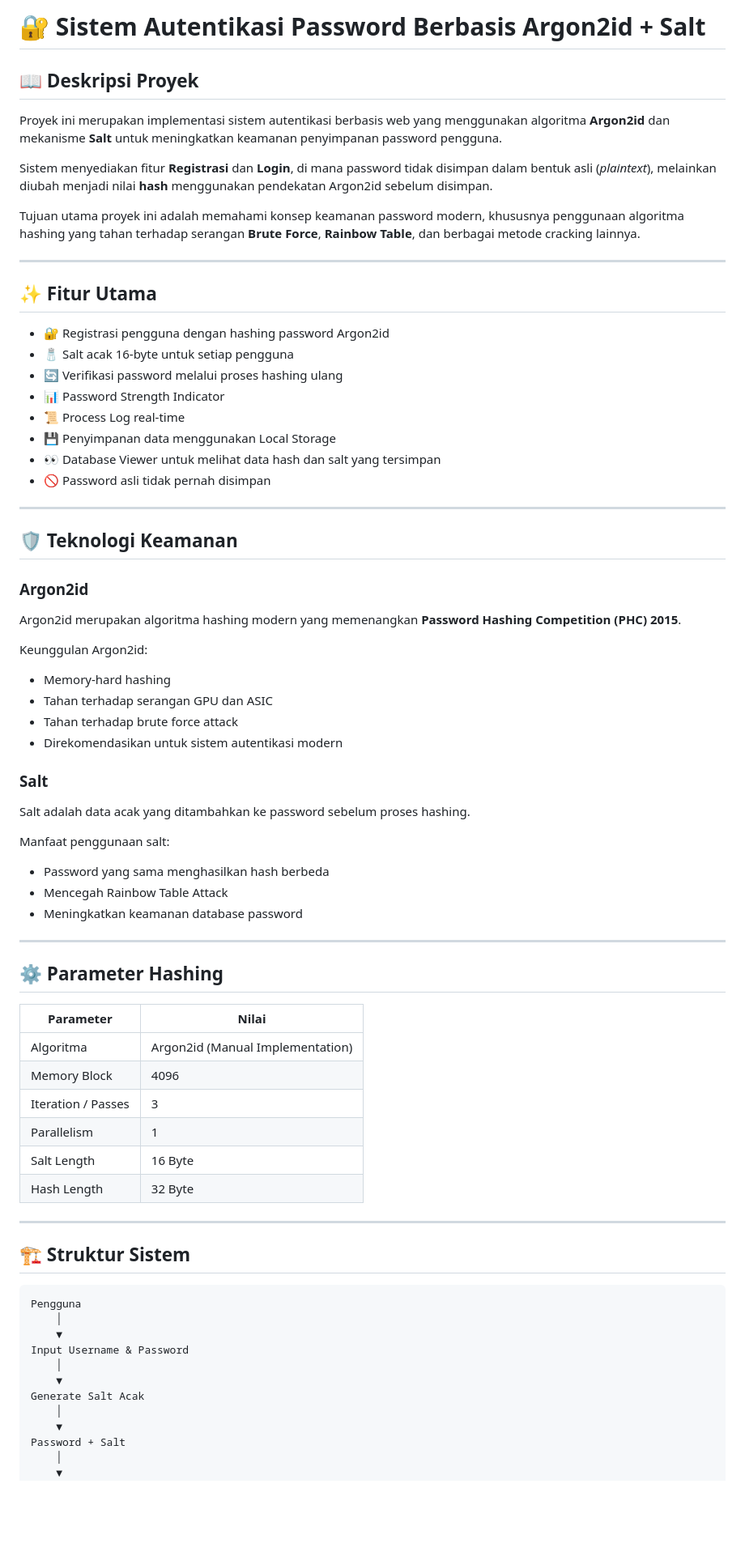
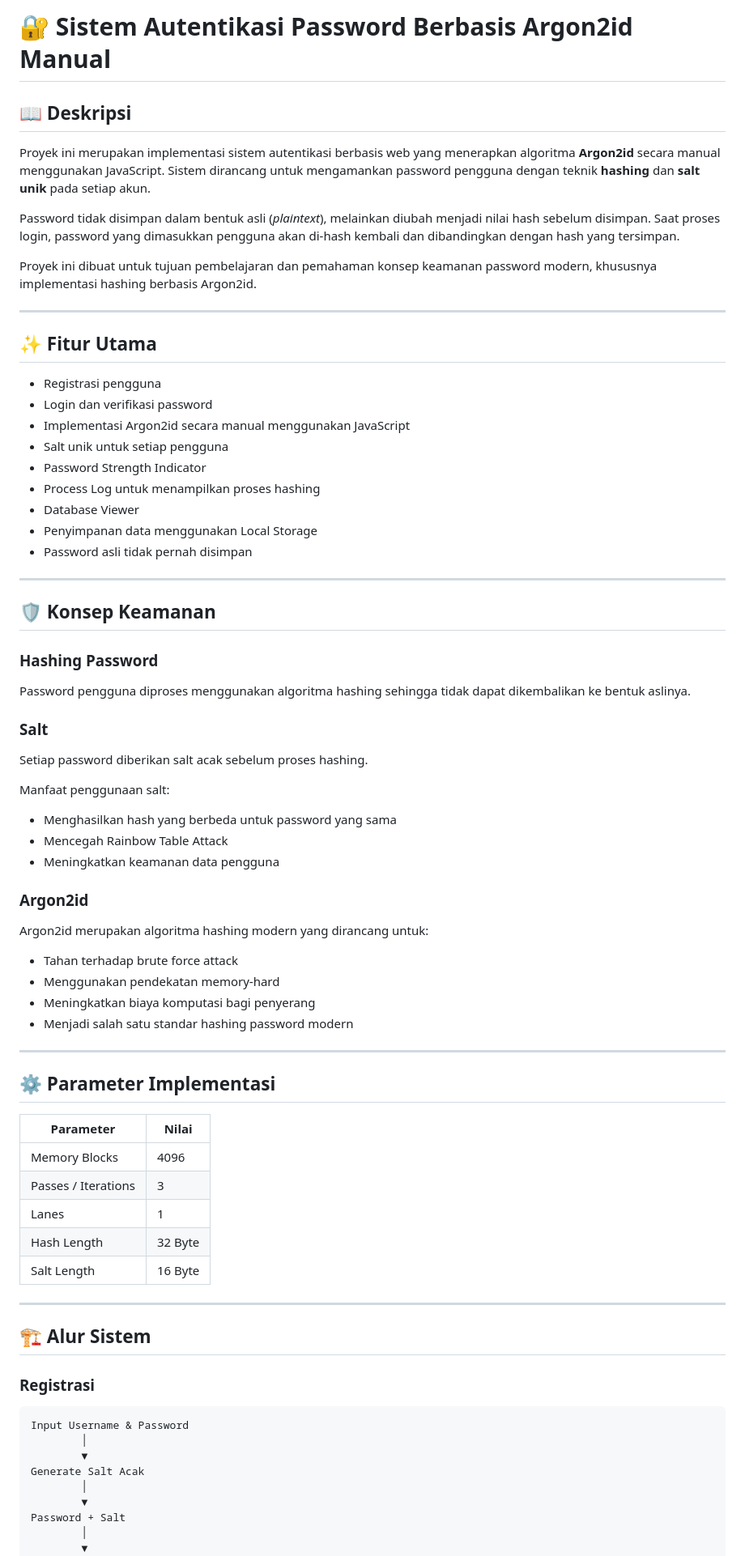
Before and after one commit to BayuAdhandika/SISTEM-KEAMAN-ARGON2, a Markdown page: README.md, the part around one of its changes. Shown at 81% size. Rendered like a GitHub page; blank space fills up the shorter version.

Commit message:
Revise project description and features in README
Update README.md to improve project description and features.

````diff
--- a/README.md
+++ b/README.md
@@ -1,79 +1,80 @@
-# 🔐 Sistem Autentikasi Password Berbasis Argon2id + Salt
+# 🔐 Sistem Autentikasi Password Berbasis Argon2id Manual
 
-## 📖 Deskripsi Proyek
+## 📖 Deskripsi
 
-Proyek ini merupakan implementasi sistem autentikasi berbasis web yang menggunakan algoritma **Argon2id** dan mekanisme **Salt** untuk meningkatkan keamanan penyimpanan password pengguna.
+Proyek ini merupakan implementasi sistem autentikasi berbasis web yang menerapkan algoritma **Argon2id** secara manual menggunakan JavaScript. Sistem dirancang untuk mengamankan password pengguna dengan teknik **hashing** dan **salt unik** pada setiap akun.
 
-Sistem menyediakan fitur **Registrasi** dan **Login**, di mana password tidak disimpan dalam bentuk asli (*plaintext*), melainkan diubah menjadi nilai **hash** menggunakan pendekatan Argon2id sebelum disimpan.
+Password tidak disimpan dalam bentuk asli (*plaintext*), melainkan diubah menjadi nilai hash sebelum disimpan. Saat proses login, password yang dimasukkan pengguna akan di-hash kembali dan dibandingkan dengan hash yang tersimpan.
 
-Tujuan utama proyek ini adalah memahami konsep keamanan password modern, khususnya penggunaan algoritma hashing yang tahan terhadap serangan **Brute Force**, **Rainbow Table**, dan berbagai metode cracking lainnya.
+Proyek ini dibuat untuk tujuan pembelajaran dan pemahaman konsep keamanan password modern, khususnya implementasi hashing berbasis Argon2id.
 
 ---
 
 ## ✨ Fitur Utama
 
-* 🔐 Registrasi pengguna dengan hashing password Argon2id
-* 🧂 Salt acak 16-byte untuk setiap pengguna
-* 🔄 Verifikasi password melalui proses hashing ulang
-* 📊 Password Strength Indicator
-* 📜 Process Log real-time
-* 💾 Penyimpanan data menggunakan Local Storage
-* 👀 Database Viewer untuk melihat data hash dan salt yang tersimpan
-* 🚫 Password asli tidak pernah disimpan
+* Registrasi pengguna
+* Login dan verifikasi password
+* Implementasi Argon2id secara manual menggunakan JavaScript
+* Salt unik untuk setiap pengguna
+* Password Strength Indicator
+* Process Log untuk menampilkan proses hashing
+* Database Viewer
+* Penyimpanan data menggunakan Local Storage
+* Password asli tidak pernah disimpan
 
 ---
 
-## 🛡️ Teknologi Keamanan
+## 🛡️ Konsep Keamanan
+
+### Hashing Password
+
+Password pengguna diproses menggunakan algoritma hashing sehingga tidak dapat dikembalikan ke bentuk aslinya.
+
+### Salt
+
+Setiap password diberikan salt acak sebelum proses hashing.
+
+Manfaat penggunaan salt:
+
+* Menghasilkan hash yang berbeda untuk password yang sama
+* Mencegah Rainbow Table Attack
+* Meningkatkan keamanan data pengguna
 
 ### Argon2id
 
-Argon2id merupakan algoritma hashing modern yang memenangkan **Password Hashing Competition (PHC) 2015**.
+Argon2id merupakan algoritma hashing modern yang dirancang untuk:
 
-Keunggulan Argon2id:
-
-* Memory-hard hashing
-* Tahan terhadap serangan GPU dan ASIC
 * Tahan terhadap brute force attack
-* Direkomendasikan untuk sistem autentikasi modern
-
-### Salt
-
-Salt adalah data acak yang ditambahkan ke password sebelum proses hashing.
-
-Manfaat penggunaan salt:
-
-* Password yang sama menghasilkan hash berbeda
-* Mencegah Rainbow Table Attack
-* Meningkatkan keamanan database password
+* Menggunakan pendekatan memory-hard
+* Meningkatkan biaya komputasi bagi penyerang
+* Menjadi salah satu standar hashing password modern
 
 ---
 
-## ⚙️ Parameter Hashing
+## ⚙️ Parameter Implementasi
 
-| Parameter          | Nilai                            |
-| ------------------ | -------------------------------- |
-| Algoritma          | Argon2id (Manual Implementation) |
-| Memory Block       | 4096                             |
-| Iteration / Passes | 3                                |
-| Parallelism        | 1                                |
-| Salt Length        | 16 Byte                          |
-| Hash Length        | 32 Byte                          |
+| Parameter           | Nilai   |
+| ------------------- | ------- |
+| Memory Blocks       | 4096    |
+| Passes / Iterations | 3       |
+| Lanes               | 1       |
+| Hash Length         | 32 Byte |
+| Salt Length         | 16 Byte |
 
 ---
 
-## 🏗️ Struktur Sistem
+## 🏗️ Alur Sistem
+
+### Registrasi
 
 ```text
-Pengguna
-    │
-    ▼
 Input Username & Password
-    │
-    ▼
+        │
+        ▼
 Generate Salt Acak
-    │
-    ▼
+        │
+        ▼
 Password + Salt
-    │
-    ▼
+        │
+        ▼
 Hashing Argon2id
````
Also changed, not shown: other parts of README.md (+77 -87 lines).
